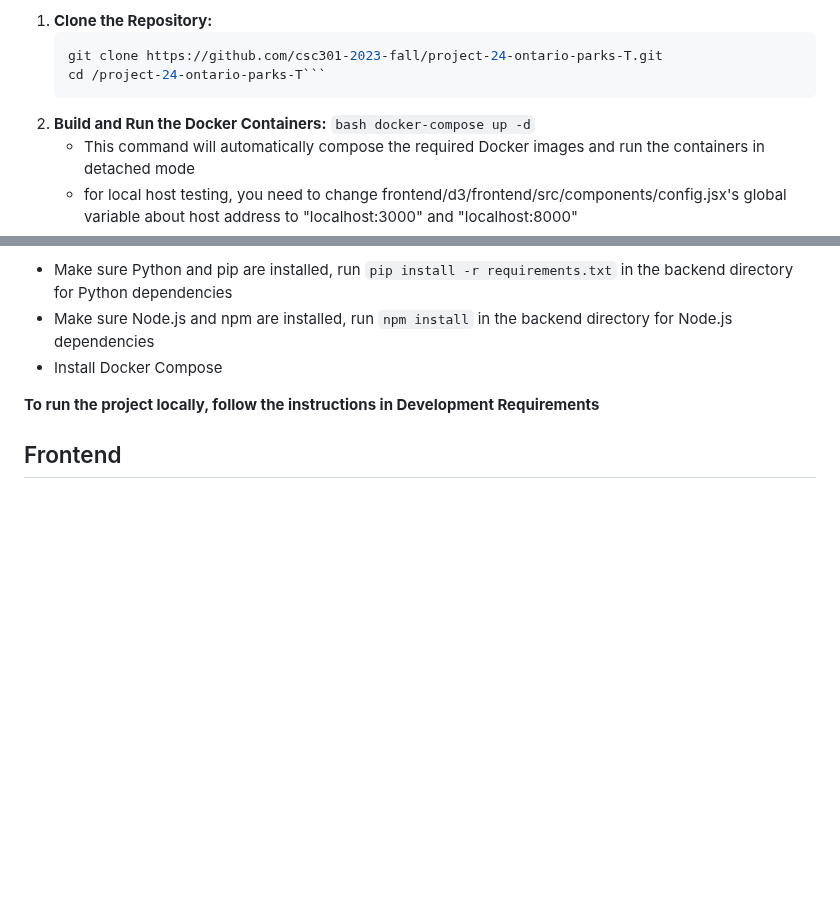
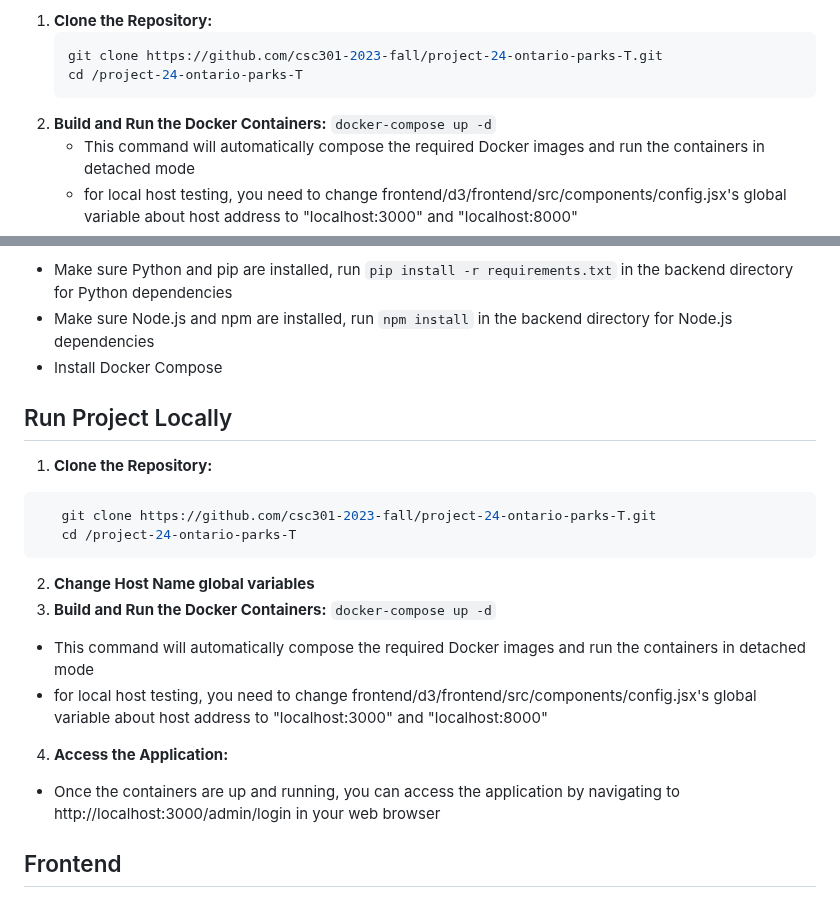
Before and after one commit to csc301-2023-fall/project-24-ontario-parks-T, a Markdown page: readme.md, 2 parts joined by grey strips. Rendered like a GitHub page; blank space fills up the shorter version.

````diff
--- a/readme.md
+++ b/readme.md
@@ -113,9 +113,9 @@ We clearly understand it and provide a careful guide for users and administrator
 1. **Clone the Repository:**
    ```bash
    git clone https://github.com/csc301-2023-fall/project-24-ontario-parks-T.git
-   cd /project-24-ontario-parks-T```
+   cd /project-24-ontario-parks-T
 2. **Build and Run the Docker Containers:**
-   ```bash docker-compose up -d```
+   `docker-compose up -d`
    * This command will automatically compose the required Docker images and run the containers in detached mode
    * for local host testing, you need to change frontend/d3/frontend/src/components/config.jsx's global variable about host address to "localhost:3000" and "localhost:8000"
 3. **Access the Application:**
@@ -219,7 +219,19 @@ We clearly understand it and provide a careful guide for users and administrator
  * Make sure Node.js and npm are installed, run `npm install` in the backend directory for Node.js dependencies
  * Install Docker Compose
 
-**To run the project locally, follow the instructions in Development Requirements**
+## Run Project Locally
+1. **Clone the Repository:**
+```bash
+   git clone https://github.com/csc301-2023-fall/project-24-ontario-parks-T.git
+   cd /project-24-ontario-parks-T
+```
+2. **Change Host Name global variables**
+3. **Build and Run the Docker Containers:**
+   `docker-compose up -d`
+ * This command will automatically compose the required Docker images and run the containers in detached mode
+ * for local host testing, you need to change frontend/d3/frontend/src/components/config.jsx's global variable about host address to "localhost:3000" and "localhost:8000"
+4. **Access the Application:**
+ * Once the containers are up and running, you can access the application by navigating to http://localhost:3000/admin/login in your web browser
 
 ## Frontend
 
````
